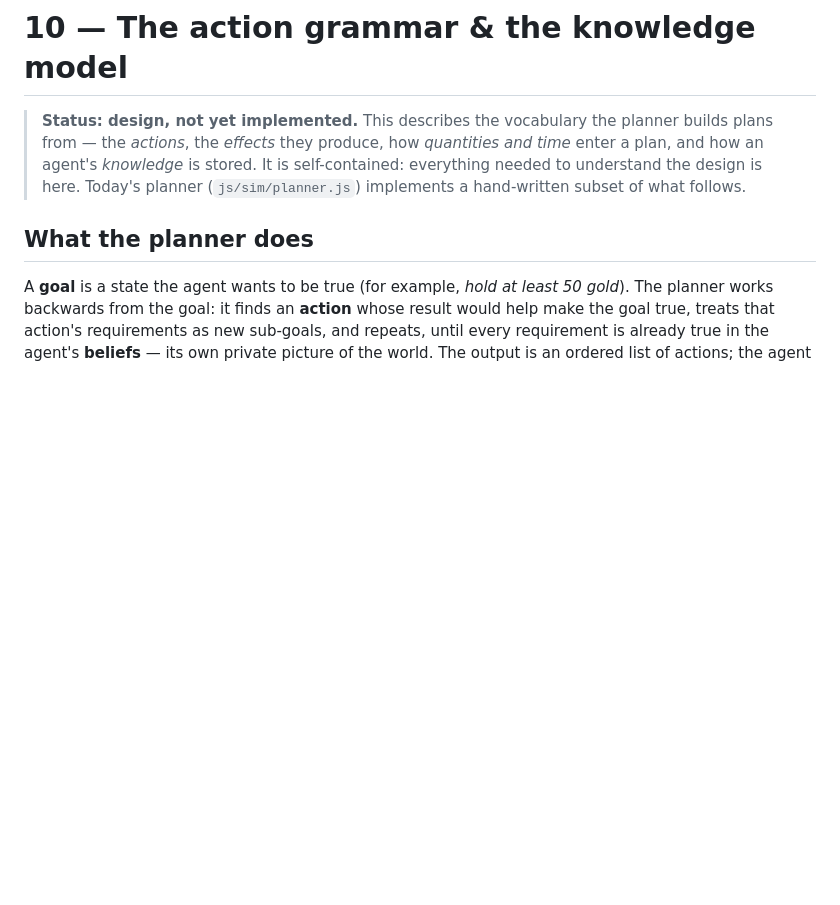
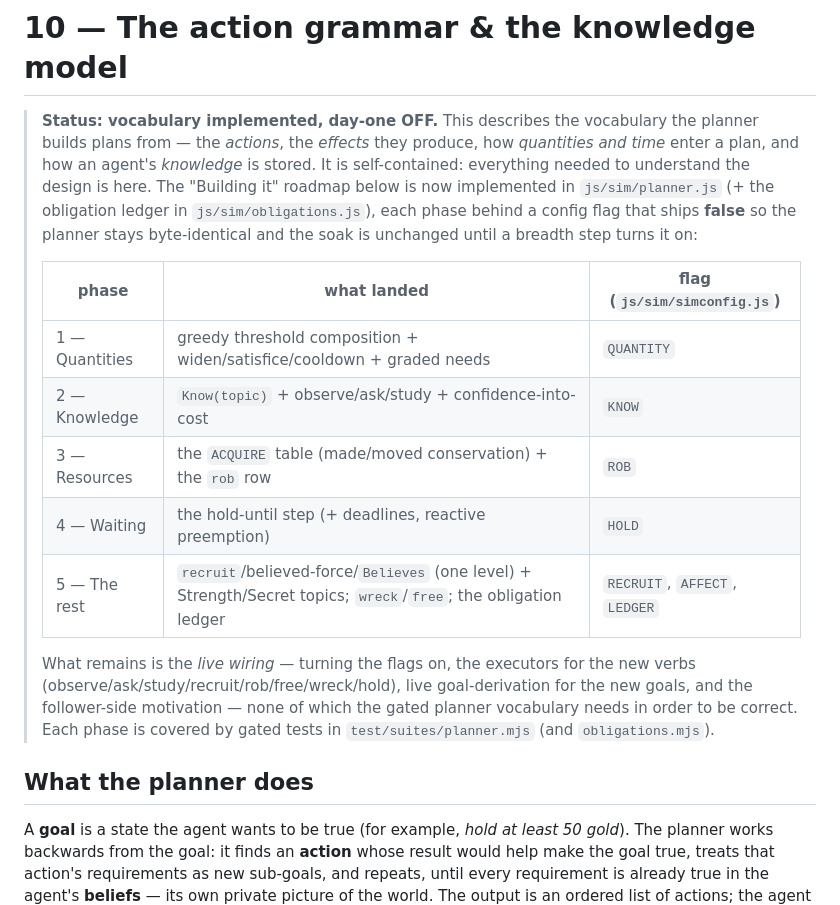
Before and after one commit to RPP1011/ubiquitous-journey, a Markdown page: docs/architecture/10-action-grammar.md, the part around the change. Drawn GitHub-style; blank space fills up the shorter version.

Commit message:
Docs: action grammar — mark the Building-it roadmap implemented (day-one off), with the phase→flag map
The planner vocabulary for all five build steps now exists behind day-one-off
flags (QUANTITY/KNOW/ROB/HOLD/RECRUIT/AFFECT/LEDGER); the soak is byte-identical
until a breadth step turns them on. Records the phase→flag table and what live
wiring remains (executors, live goal-derivation, follower-side motivation).

Co-Authored-By: Claude Opus 4.8 <noreply@anthropic.com>

```diff
--- a/docs/architecture/10-action-grammar.md
+++ b/docs/architecture/10-action-grammar.md
@@ -1,9 +1,24 @@
 # 10 — The action grammar & the knowledge model
 
-> **Status: design, not yet implemented.** This describes the vocabulary the planner builds plans
-> from — the *actions*, the *effects* they produce, how *quantities and time* enter a plan, and how
-> an agent's *knowledge* is stored. It is self-contained: everything needed to understand the design
-> is here. Today's planner (`js/sim/planner.js`) implements a hand-written subset of what follows.
+> **Status: vocabulary implemented, day-one OFF.** This describes the vocabulary the planner builds
+> plans from — the *actions*, the *effects* they produce, how *quantities and time* enter a plan, and
+> how an agent's *knowledge* is stored. It is self-contained: everything needed to understand the
+> design is here. The "Building it" roadmap below is now implemented in `js/sim/planner.js` (+ the
+> obligation ledger in `js/sim/obligations.js`), each phase behind a config flag that ships **false**
+> so the planner stays byte-identical and the soak is unchanged until a breadth step turns it on:
+>
+> | phase | what landed | flag (`js/sim/simconfig.js`) |
+> | --- | --- | --- |
+> | 1 — Quantities | greedy threshold composition + widen/satisfice/cooldown + graded needs | `QUANTITY` |
+> | 2 — Knowledge | `Know(topic)` + observe/ask/study + confidence-into-cost | `KNOW` |
+> | 3 — Resources | the `ACQUIRE` table (made/moved conservation) + the `rob` row | `ROB` |
+> | 4 — Waiting | the hold-until step (+ deadlines, reactive preemption) | `HOLD` |
+> | 5 — The rest | `recruit`/believed-force/`Believes` (one level) + Strength/Secret topics; `wreck`/`free`; the obligation ledger | `RECRUIT`, `AFFECT`, `LEDGER` |
+>
+> What remains is the *live wiring* — turning the flags on, the executors for the new verbs
+> (observe/ask/study/recruit/rob/free/wreck/hold), live goal-derivation for the new goals, and the
+> follower-side motivation — none of which the gated planner vocabulary needs in order to be correct.
+> Each phase is covered by gated tests in `test/suites/planner.mjs` (and `obligations.mjs`).
 
 ## What the planner does
 
```
